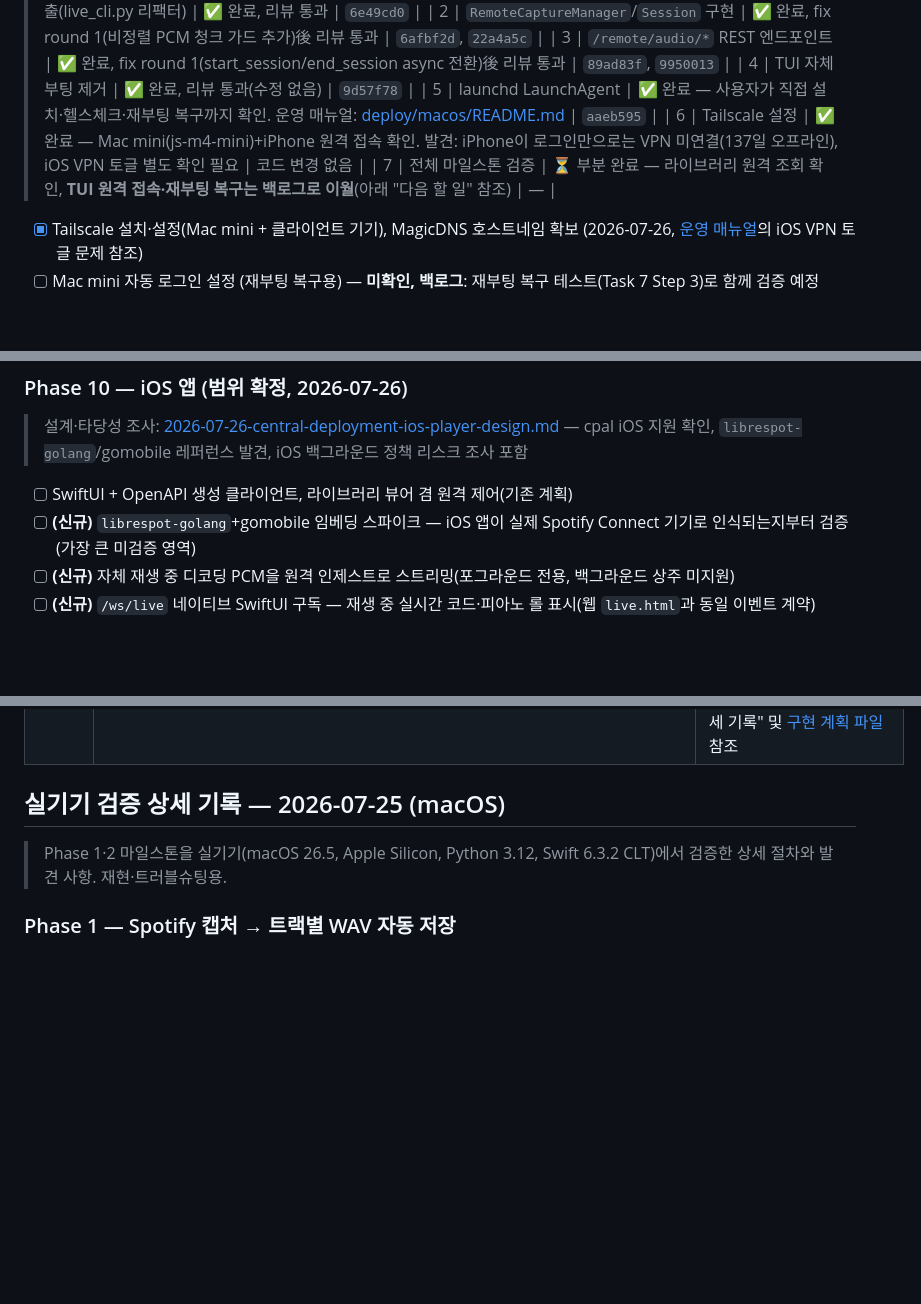
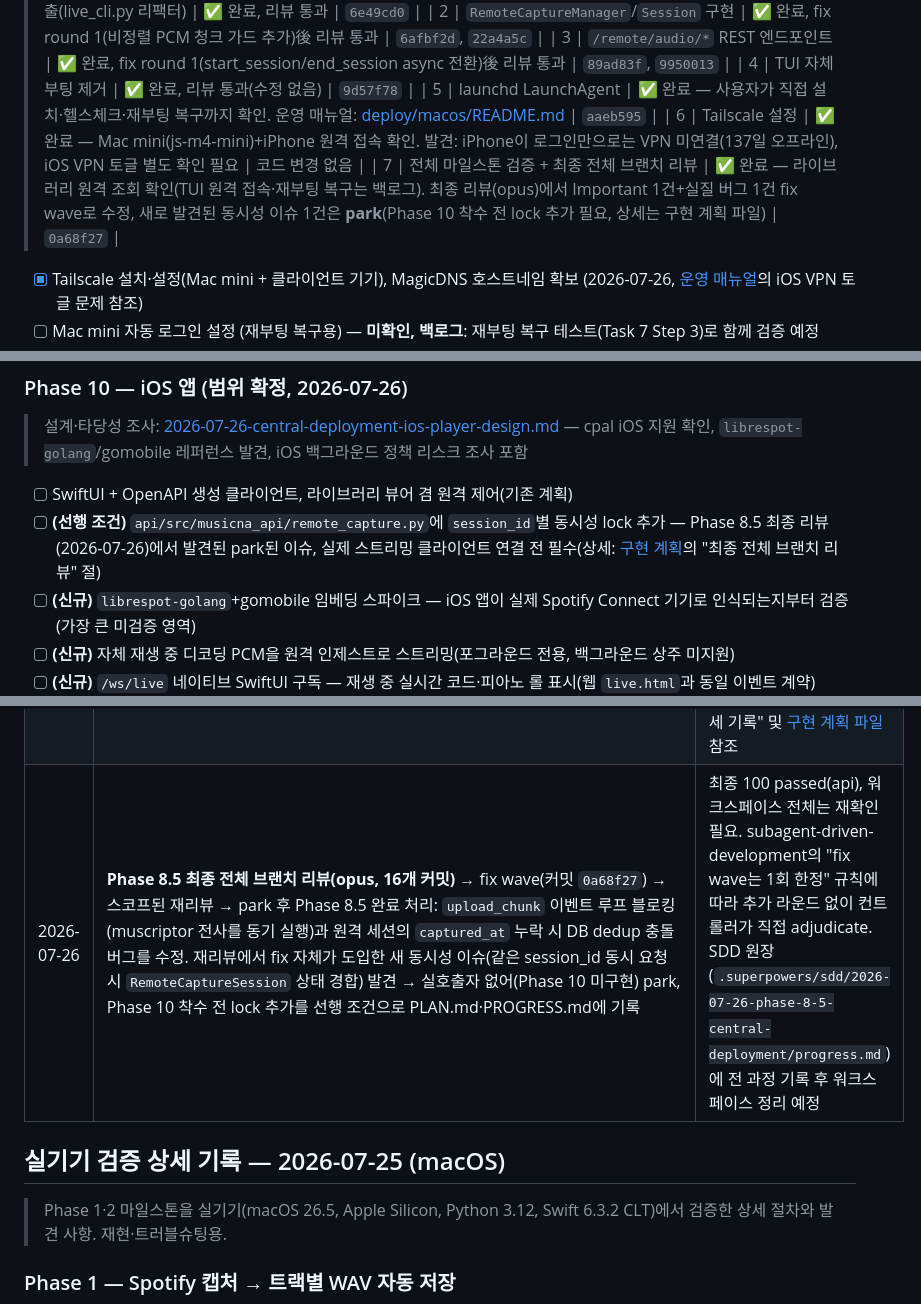
Before and after one commit to dastjead/musicna, a Markdown page: docs/PROGRESS.md, 3 parts joined by grey strips. Drawn GitHub-style; blank space fills up the shorter version.

```diff
--- a/docs/PROGRESS.md
+++ b/docs/PROGRESS.md
@@ -112,7 +112,7 @@
 > | 4 | TUI 자체 부팅 제거 | ✅ 완료, 리뷰 통과(수정 없음) | `9d57f78` |
 > | 5 | launchd LaunchAgent | ✅ 완료 — 사용자가 직접 설치·헬스체크·재부팅 복구까지 확인. 운영 매뉴얼: [deploy/macos/README.md](../deploy/macos/README.md) | `aaeb595` |
 > | 6 | Tailscale 설정 | ✅ 완료 — Mac mini(js-m4-mini)+iPhone 원격 접속 확인. 발견: iPhone이 로그인만으로는 VPN 미연결(137일 오프라인), iOS VPN 토글 별도 확인 필요 | 코드 변경 없음 |
-> | 7 | 전체 마일스톤 검증 | ⏳ 부분 완료 — 라이브러리 원격 조회 확인, **TUI 원격 접속·재부팅 복구는 백로그로 이월**(아래 "다음 할 일" 참조) | — |
+> | 7 | 전체 마일스톤 검증 + 최종 전체 브랜치 리뷰 | ✅ 완료 — 라이브러리 원격 조회 확인(TUI 원격 접속·재부팅 복구는 백로그). 최종 리뷰(opus)에서 Important 1건+실질 버그 1건 fix wave로 수정, 새로 발견된 동시성 이슈 1건은 **park**(Phase 10 착수 전 lock 추가 필요, 상세는 구현 계획 파일) | `0a68f27` |
 - [x] Tailscale 설치·설정(Mac mini + 클라이언트 기기), MagicDNS 호스트네임 확보 (2026-07-26, [운영 매뉴얼](../deploy/macos/README.md#원격-접근-tailscale)의 iOS VPN 토글 문제 참조)
 - [ ] Mac mini 자동 로그인 설정 (재부팅 복구용) — **미확인, 백로그**: 재부팅 복구 테스트(Task 7 Step 3)로 함께 검증 예정
 - [x] `launchd` LaunchAgent plist 작성 — `uvicorn musicna_api.main:app` 상시 구동, KeepAlive로 크래시 재시작 (2026-07-26, 설치·검증 완료, [운영 매뉴얼](../deploy/macos/README.md))
@@ -126,6 +126,7 @@
 ### Phase 10 — iOS 앱 (범위 확정, 2026-07-26)
 > 설계·타당성 조사: [2026-07-26-central-deployment-ios-player-design.md](superpowers/specs/2026-07-26-central-deployment-ios-player-design.md) — cpal iOS 지원 확인, `librespot-golang`/gomobile 레퍼런스 발견, iOS 백그라운드 정책 리스크 조사 포함
 - [ ] SwiftUI + OpenAPI 생성 클라이언트, 라이브러리 뷰어 겸 원격 제어(기존 계획)
+- [ ] **(선행 조건)** `api/src/musicna_api/remote_capture.py`에 `session_id`별 동시성 lock 추가 — Phase 8.5 최종 리뷰(2026-07-26)에서 발견된 park된 이슈, 실제 스트리밍 클라이언트 연결 전 필수(상세: [구현 계획](superpowers/plans/2026-07-26-phase-8-5-central-deployment.md)의 "최종 전체 브랜치 리뷰" 절)
 - [ ] **(신규)** `librespot-golang`+gomobile 임베딩 스파이크 — iOS 앱이 실제 Spotify Connect 기기로 인식되는지부터 검증(가장 큰 미검증 영역)
 - [ ] **(신규)** 자체 재생 중 디코딩 PCM을 원격 인제스트로 스트리밍(포그라운드 전용, 백그라운드 상주 미지원)
 - [ ] **(신규)** `/ws/live` 네이티브 SwiftUI 구독 — 재생 중 실시간 코드·피아노 롤 표시(웹 `live.html`과 동일 이벤트 계약)
@@ -158,6 +159,7 @@
 | 2026-07-26 | 문서 정리: PLAN.md Phase 7 완료 표시, PROGRESS.md에 재개 체크리스트·설계 결정 배경(전환 과정)·환경 이슈(uv sync가 ML extras 제거)·이 머신 영구 환경 변경사항 정리 추가 | 다른 머신에서도 이 문서만으로 Phase 7 상태를 재현·재개할 수 있도록 정리 |
 | 2026-07-26 | Phase 8 착수 전 브레인스토밍: "중앙 DB/api를 실제로 어디서 운영할 것인가" 논의 → Tailscale+launchd 상시 배포 구조(Phase 8.5 신설) 결정. "spotify_player·캡처를 앱마다 따로" 제안을 검토하며 iOS는 시스템 오디오 캡처 API 자체가 없다는 제약 확인 → "iOS 앱 자신이 Spotify Connect 기기가 되면 캡처 권한 문제가 사라진다"는 대안 도출, 웹 조사로 타당성 확인(cpal iOS 지원 확인, `librespot-golang`/gomobile 레퍼런스 발견, iOS 백그라운드 정책 리스크 확인) → Phase 10 범위를 "포그라운드 전용 자체 재생·캡처 기기"로 확정. 설계 스펙 작성·커밋 후 PLAN.md·PROGRESS.md 반영 | 설계 스펙: [2026-07-26-central-deployment-ios-player-design.md](superpowers/specs/2026-07-26-central-deployment-ios-player-design.md). 논의 과정(대안 비교·기각 근거)까지 스펙 문서에 상세히 기록. 구현 계획(writing-plans)은 아직 미작성 — Phase 8.5·10 착수 시 작성 필요 |
 | 2026-07-26 | **Phase 8.5 구현 계획 작성(writing-plans) + subagent-driven-development로 실행**: Task 1(process_chunk 추출)·2(RemoteCaptureManager)·3(/remote/audio/* 엔드포인트)·4(TUI 부트스트랩 제거)는 서브에이전트 구현+태스크별 리뷰(각 1회 fix round: 비정렬 PCM 청크 가드, asyncio.Queue 스레드 안전성). Task 5(launchd)는 파일 작성만 서브에이전트, 실제 설치·검증은 사용자 직접 진행. Task 6(Tailscale)은 전부 사용자 직접 진행 — iPhone 로그인만으로 VPN 미연결(137일 offline)되는 문제를 컨트롤러가 `tailscale status` 직접 조회로 진단, 토글 확인 후 해결. Task 7(마일스톤 검증)은 라이브러리 원격 조회만 확인, TUI 원격 접속·재부팅 복구는 백로그 이월 | 워크스페이스 테스트 145→160 passed. 매 Task 완료 후 계획 파일 체크박스·PROGRESS.md 진행표·작업 로그를 즉시 갱신(세션/토큰 한도로 중단되어도 재개 가능하도록). `deploy/macos/README.md` 운영 매뉴얼 신설(설치/상태확인/재시작/트러블슈팅/Tailscale). 상세는 위 "Phase 8.5 실기기 검증 상세 기록" 및 [구현 계획 파일](superpowers/plans/2026-07-26-phase-8-5-central-deployment.md) 참조 |
+| 2026-07-26 | **Phase 8.5 최종 전체 브랜치 리뷰(opus, 16개 커밋)** → fix wave(커밋 `0a68f27`) → 스코프된 재리뷰 → park 후 Phase 8.5 완료 처리: `upload_chunk` 이벤트 루프 블로킹(muscriptor 전사를 동기 실행)과 원격 세션의 `captured_at` 누락 시 DB dedup 충돌 버그를 수정. 재리뷰에서 fix 자체가 도입한 새 동시성 이슈(같은 session_id 동시 요청 시 `RemoteCaptureSession` 상태 경합) 발견 → 실호출자 없어(Phase 10 미구현) park, Phase 10 착수 전 lock 추가를 선행 조건으로 PLAN.md·PROGRESS.md에 기록 | 최종 100 passed(api), 워크스페이스 전체는 재확인 필요. subagent-driven-development의 "fix wave는 1회 한정" 규칙에 따라 추가 라운드 없이 컨트롤러가 직접 adjudicate. SDD 원장(`.superpowers/sdd/2026-07-26-phase-8-5-central-deployment/progress.md`)에 전 과정 기록 후 워크스페이스 정리 예정 |
 
 ## 실기기 검증 상세 기록 — 2026-07-25 (macOS)
 
```
Also changed, not shown: other parts of docs/PROGRESS.md (+10 -2 lines), docs/PLAN.md (+2 -1 lines), 1 other file.
